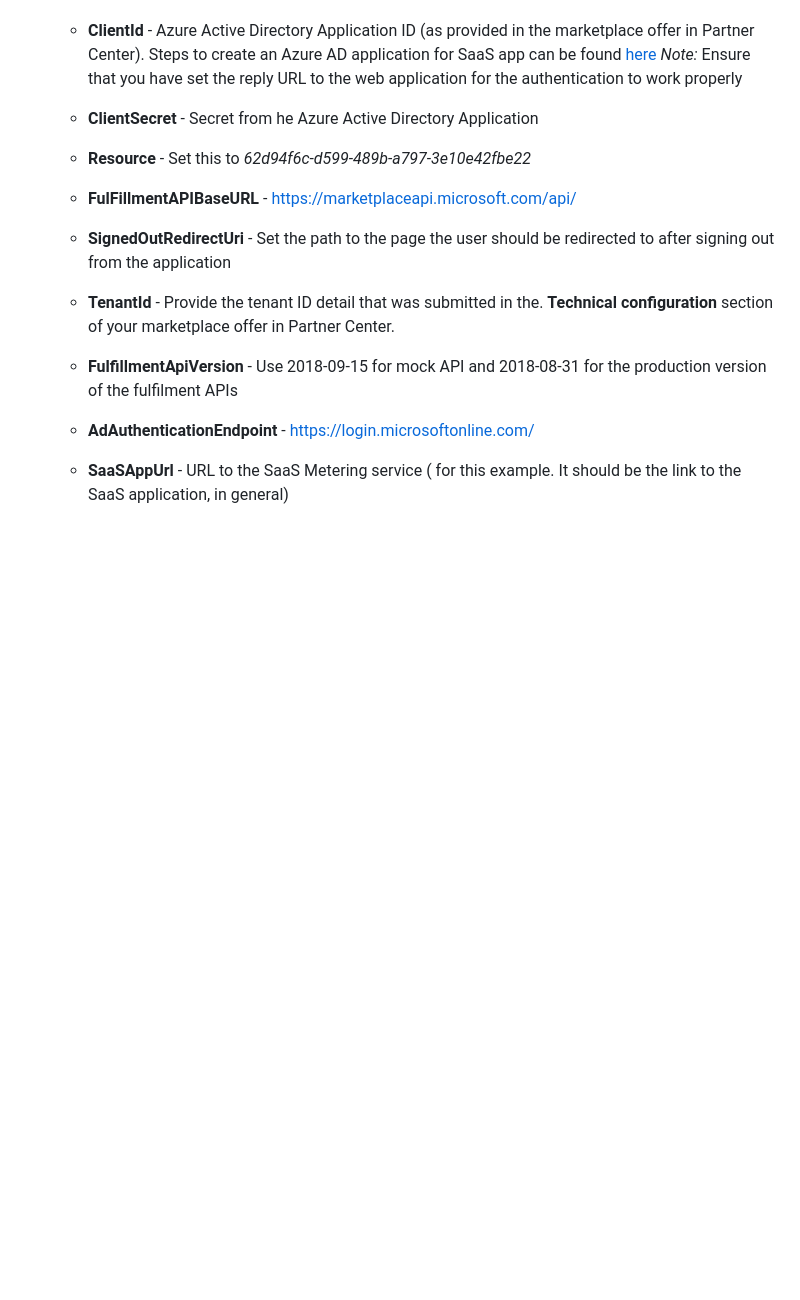
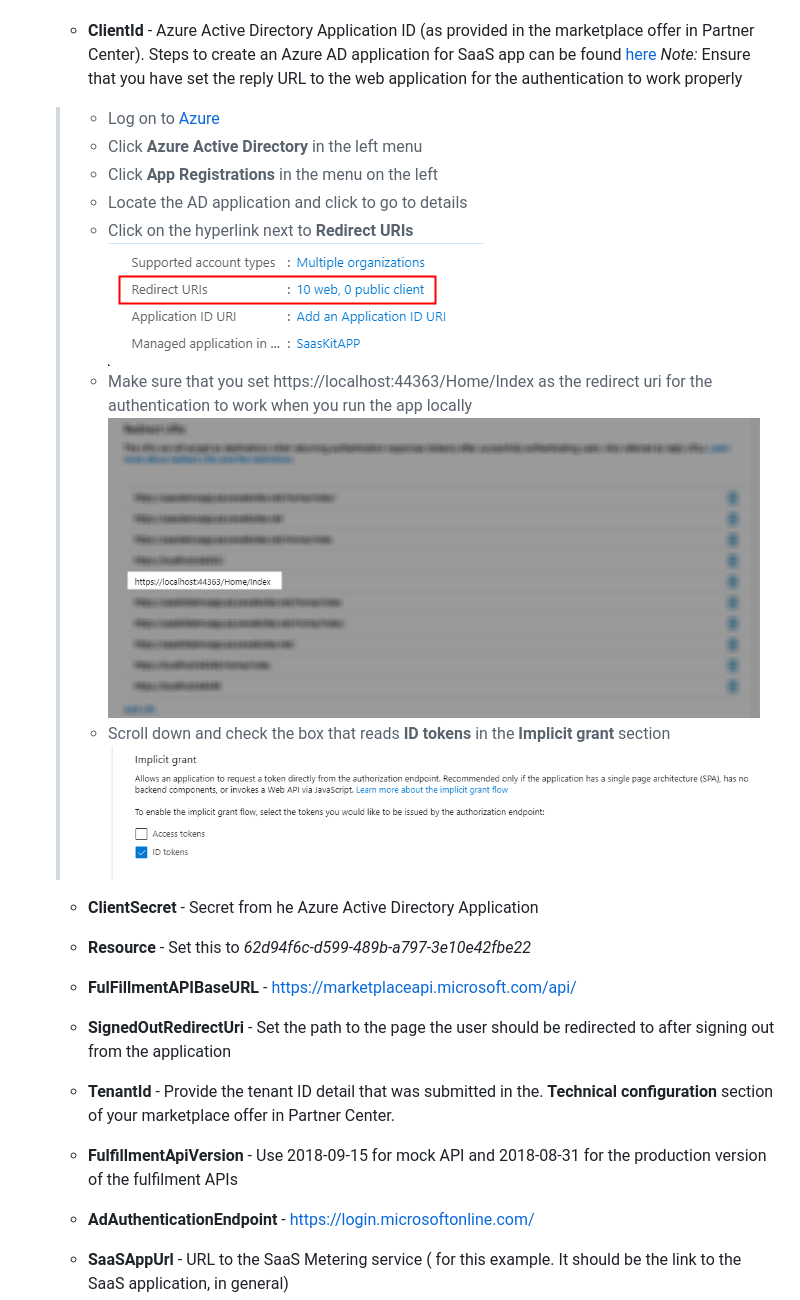
Before and after one commit to Azure/Commercial-Marketplace-SaaS-Accelerator, a Markdown page: docs/Installation-Instructions.md, the part around the change. Drawn GitHub-style; pictures changed too: docs/images/ad-app-redirect-uris-home-index.png (added), docs/images/ad-app-redirect-uris.png (added), docs/images/id-token.png (added); blank space fills up the shorter version.

Commit message:
Added the documentation related to AD app settings. These settings are required for the authentication to succeed when running the app locally. (#9)
Fixed an issue with a parameter being passed for change plan.

```diff
--- a/docs/Installation-Instructions.md
+++ b/docs/Installation-Instructions.md
@@ -125,6 +125,16 @@ In this section, we will go over the steps to download the latest sources from t
 
     - **ClientId** - Azure Active Directory Application ID (as provided in the marketplace offer in Partner Center). Steps to create an Azure AD application for SaaS app can be found [here](https://docs.microsoft.com/en-us/azure/marketplace/partner-center-portal/pc-saas-registration)
     *Note:* Ensure that you have set the reply URL to the web application for the authentication to work properly
+    > - Log on to [Azure](https://portal.azure.com)
+    > - Click **Azure Active Directory** in the left menu
+    > - Click **App Registrations** in the menu on the left
+    > - Locate the AD application and click to go to details
+    > - Click on the hyperlink next to **Redirect URIs**
+    ![Redirect URIs](./images/ad-app-redirect-uris.png)
+    > - Make sure that you set https://localhost:44363/Home/Index as the redirect uri for the authentication to work when you run the app locally
+    ![Redirect URI](./images/ad-app-redirect-uris-home-index.png)
+    > - Scroll down and check the box that reads **ID tokens** in the **Implicit grant** section
+    ![ID Token](./images/id-token.png)
 
     - **ClientSecret** - Secret from he Azure Active Directory Application
 
```
Also changed, not shown: docs/images/oauth-implicit-flow.png (added), 1 other file.
